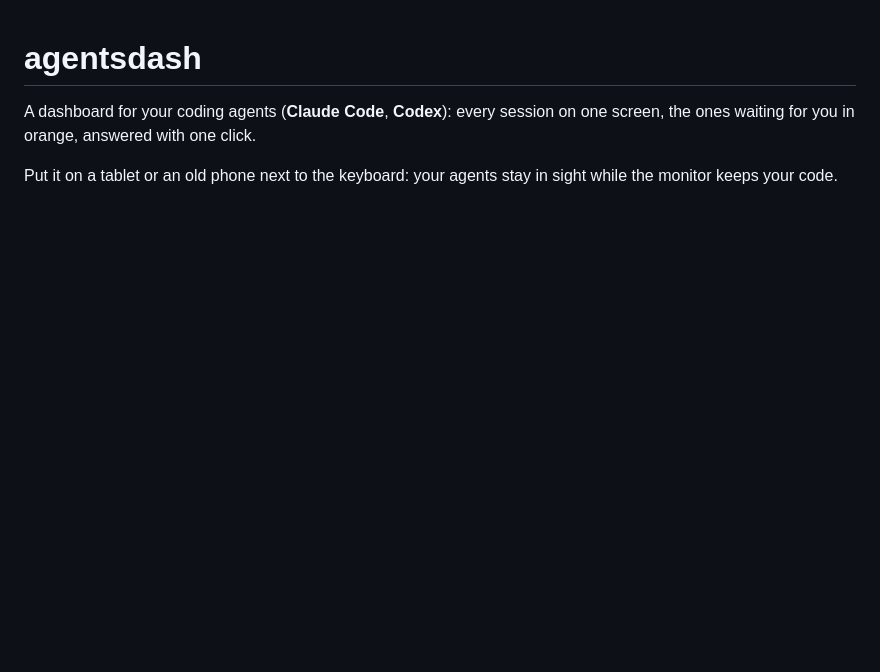
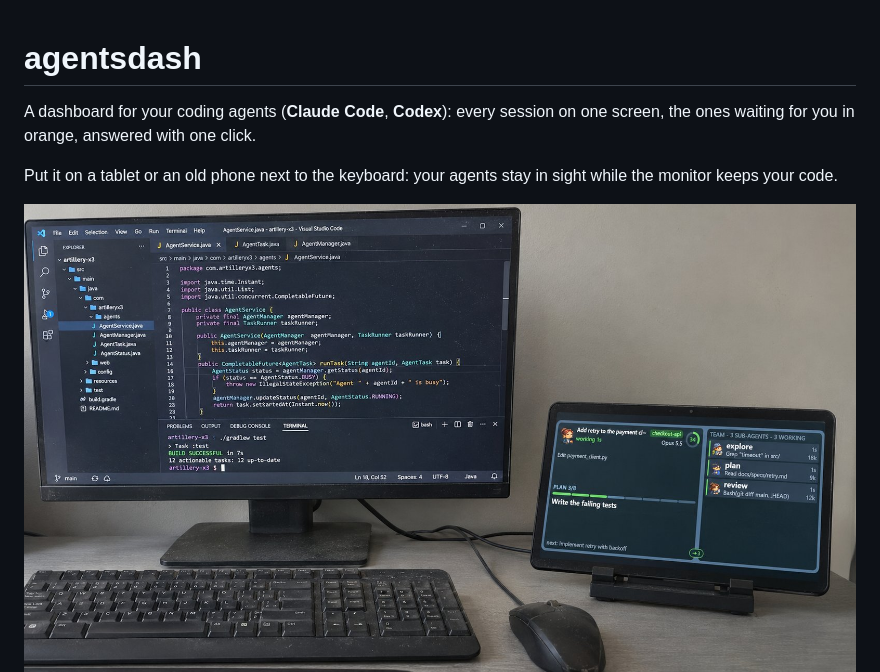
Before and after one commit to tfabien/agentsdash, a Markdown page: README.md, the part around the change. Drawn GitHub-style; pictures changed too: docs/images/screen-desk.jpg (added); blank space fills up the shorter version.

Commit message:
README: desk photo with the tablet first, full width
Co-Authored-By: Claude Opus 5.5 <noreply@anthropic.com>

```diff
--- a/README.md
+++ b/README.md
@@ -3,6 +3,8 @@
 A dashboard for your coding agents (**Claude Code**, **Codex**): every session on one screen, the ones waiting for you in orange, answered with one click.
 
 Put it on a tablet or an old phone next to the keyboard: your agents stay in sight while the monitor keeps your code.
+
+<img src="docs/images/screen-desk.jpg" width="100%" alt="A developer desk: code on the monitor, a tablet on a stand beside it shows a session, its plan and 3 sub-agents">
 
 <p>
 <img src="docs/images/screen-tablet.jpg" width="32%" alt="A tablet on the desk shows a session and its 4 sub-agents">
```
